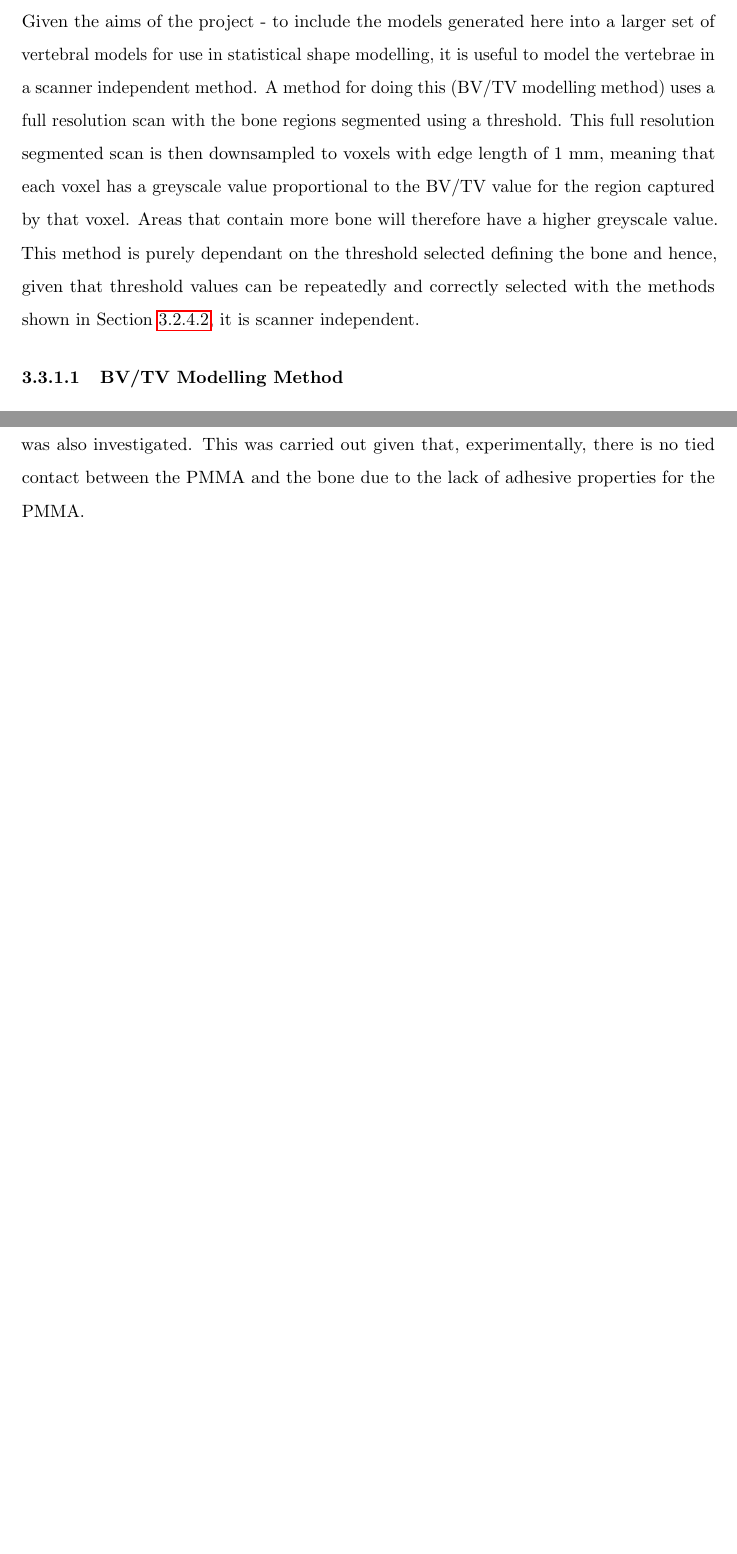
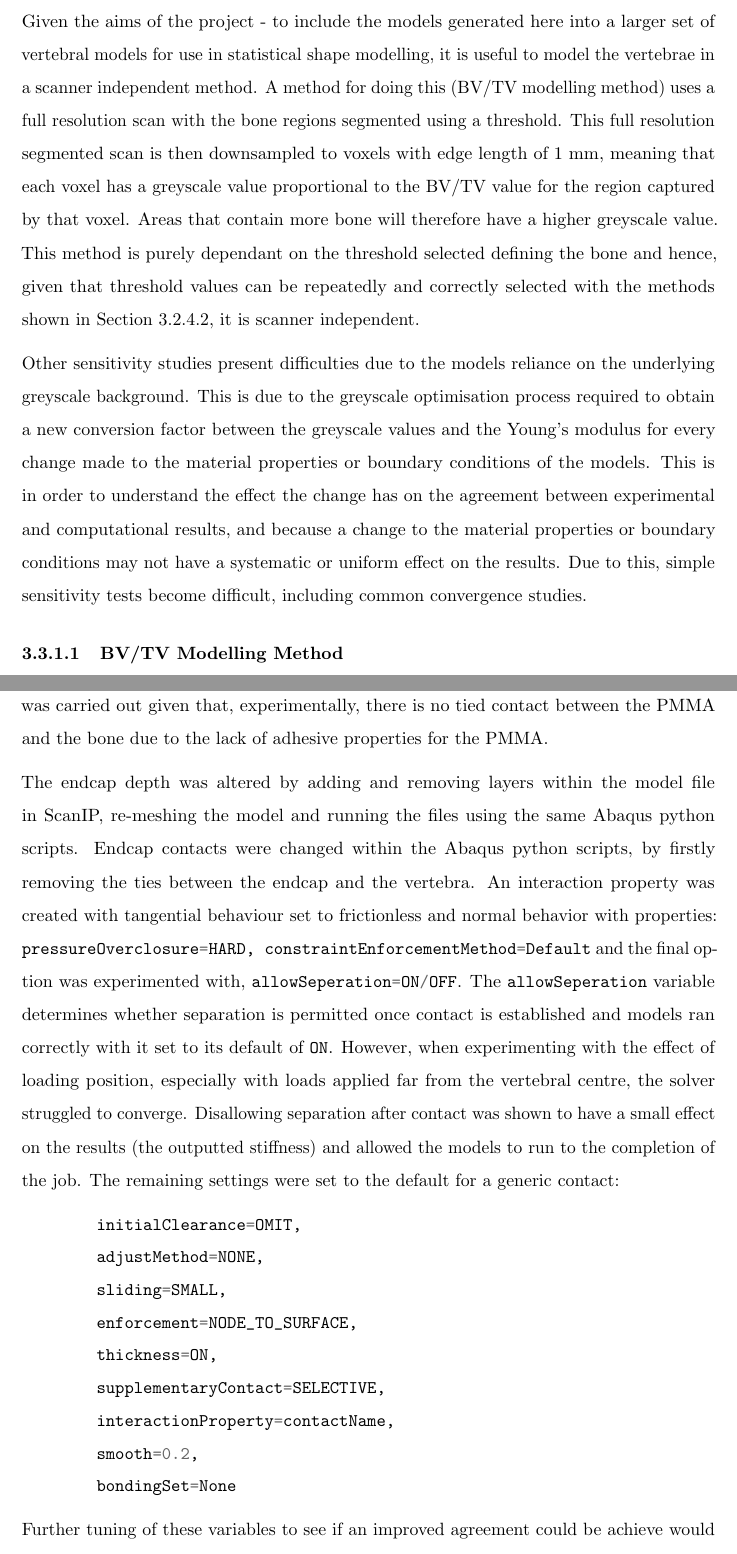
Before and after one commit to mngad/pythonPlotting, a LaTeX thesis (main.tex, which reads Chapters/Chapter_HT.tex): two parts of pages 78 and 80 of 99 before the commit and two parts of pages 78 and 81 of 100 after it, joined at a grey line, cut so that both start at the same text, the shorter picture padded with empty space. Compiled offline with pdfLaTeX.

Commit message:
sens tests in general and endcap sens methods

```diff
--- a/Chapters/Chapter_HT.tex
+++ b/Chapters/Chapter_HT.tex
@@ -394,6 +394,11 @@ value. This method is purely dependant on the threshold selected defining the
 bone and hence, given that threshold values can be repeatedly and correctly
 selected with the methods shown in Section~\ref{th_opt}, it is scanner independent.
 
+Other sensitivity studies present difficulties due to the models reliance on the underlying greyscale background.
+This is due to the greyscale optimisation process required to obtain a new conversion factor between the greyscale values and the Young's modulus for every change made to the material properties or boundary conditions of the models.
+This is in order to understand the effect the change has on the agreement between experimental and computational results, and because a change to the material properties or boundary conditions may not have a systematic or uniform effect on the results.
+Due to this, simple sensitivity tests become difficult, including common convergence studies.
+
 \subsubsection{BV/TV Modelling Method}\label{bvtv_method}
 
 This method gives the opportunity to keep much of the detail that is often lost when downsampling image data.
@@ -473,10 +478,29 @@ The more concave the vertebral endcap was the more cement was required to fill t
 Given this variation, tests identifying the effect of changing the endcap depth were carried out using FEA models with different depths of $\pm$ 1, $\pm$ 2 and $\pm$ 3 mm for the top and bottom endcaps independently and together.
 Additionally, different interactions between the bone and cement endcaps were tested.
 This included the current standard method of a tied interaction and replacing this with a frictionless contact between the two materials.
-Finally the effect of changing the cement endcap depth with the frictionless contact was also investigated.
+Finally, the effect of changing the cement endcap depth with the frictionless contact was also investigated, along with variations to the properties of the frictionless contacts.
 This was carried out given that, experimentally, there is no tied contact between the PMMA and the bone due to the lack of adhesive properties for the PMMA.
 
+The endcap depth was altered by adding and removing layers within the model file in ScanIP, re-meshing the model and running the files using the same Abaqus python scripts.
+Endcap contacts were changed within the Abaqus python scripts, by firstly removing the ties between the endcap and the vertebra.
+An interaction property was created with tangential behaviour set to frictionless and normal behavior with properties: \mintinline{python}{pressureOverclosure=HARD, constraintEnforcementMethod=Default} and the final option was experimented with, \mintinline{python}{allowSeperation=ON/OFF}.
+The \mintinline{python}{allowSeperation} variable determines whether separation is permitted once contact is established and models ran correctly with it set to its default of \mintinline{python}{ON}.
+However, when experimenting with the effect of loading position, especially with loads applied far from the vertebral centre, the solver struggled to converge.
+Disallowing separation after contact was shown to have a small effect on the results (the outputted stiffness) and allowed the models to run to the completion of the job.
+The remaining settings were set to the default for a generic contact:
+\begin{minted}{c}
+	initialClearance=OMIT,
+	adjustMethod=NONE,
+	sliding=SMALL,
+	enforcement=NODE_TO_SURFACE,
+	thickness=ON,
+	supplementaryContact=SELECTIVE,
+	interactionProperty=contactName,
+	smooth=0.2,
+	bondingSet=None
+\end{minted}
 
+Further tuning of these variables to see if an improved agreement could be achieve would be a simple, though time consuming addition to this sensitivity test due to the greyscale conversion factor optimisation process required to test each option.
 
 \subsection{Modelling Augmentation}
 
--- a/main.tex
+++ b/main.tex
@@ -1,5 +1,6 @@
-\documentclass[11pt,a4paper]{report}
+\documentclass[11pt,a4paper,draft]{report}
 \usepackage[latin1]{inputenc}
+\usepackage{minted}
 \usepackage{amsmath}
 \usepackage{graphicx}
 \usepackage{listings}
```
